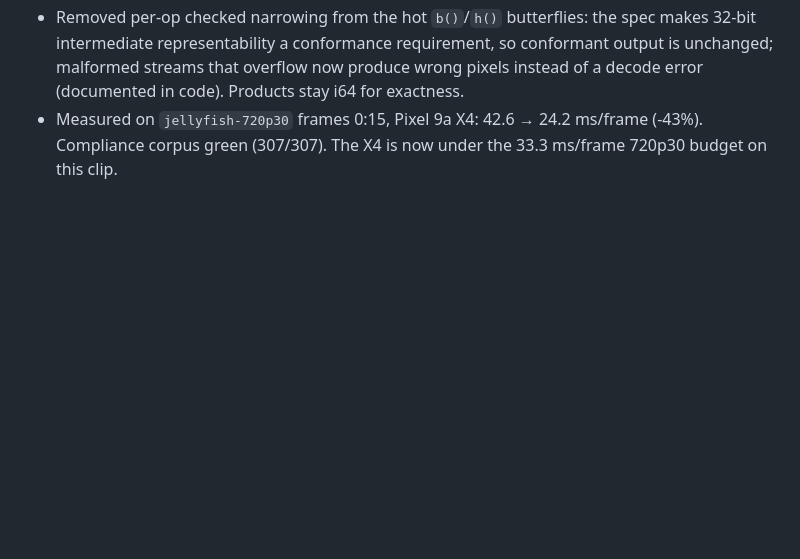
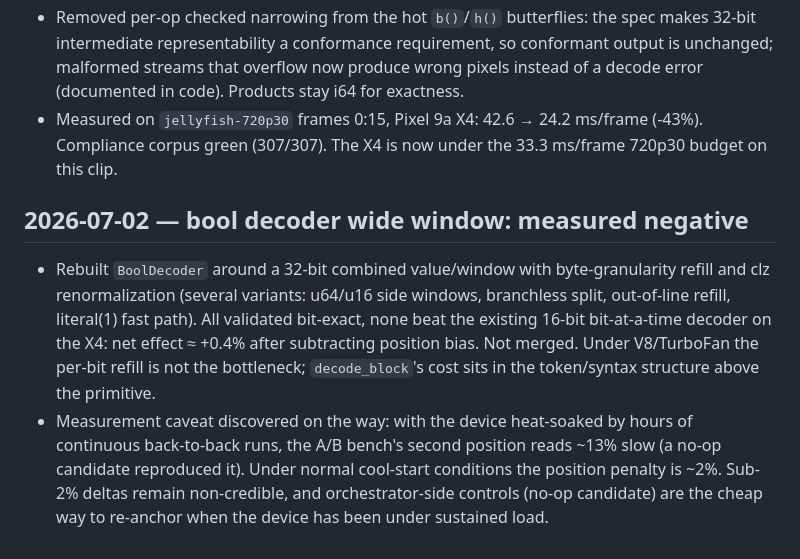
Before and after one commit to ppergame/vip9r, a Markdown page: docs/log.md, the part around the change. Rendered like a GitHub page; blank space fills up the shorter version.

```diff
--- a/docs/log.md
+++ b/docs/log.md
@@ -385,3 +385,20 @@ milestones, and measured optimization results.
 - Measured on `jellyfish-720p30` frames 0:15, Pixel 9a X4: 42.6 → 24.2
   ms/frame (-43%). Compliance corpus green (307/307). The X4 is now under
   the 33.3 ms/frame 720p30 budget on this clip.
+
+## 2026-07-02 — bool decoder wide window: measured negative
+
+- Rebuilt `BoolDecoder` around a 32-bit combined value/window with
+  byte-granularity refill and clz renormalization (several variants: u64/u16
+  side windows, branchless split, out-of-line refill, literal(1) fast path).
+  All validated bit-exact, none beat the existing 16-bit bit-at-a-time
+  decoder on the X4: net effect ≈ +0.4% after subtracting position bias.
+  Not merged. Under V8/TurboFan the per-bit refill is not the bottleneck;
+  `decode_block`'s cost sits in the token/syntax structure above the
+  primitive.
+- Measurement caveat discovered on the way: with the device heat-soaked by
+  hours of continuous back-to-back runs, the A/B bench's second position
+  reads ~13% slow (a no-op candidate reproduced it). Under normal cool-start
+  conditions the position penalty is ~2%. Sub-2% deltas remain
+  non-credible, and orchestrator-side controls (no-op candidate) are the
+  cheap way to re-anchor when the device has been under sustained load.
```
Also changed, not shown: docs/design.md (+7 -0 lines), docs/tracker.md (+12 -13 lines).
